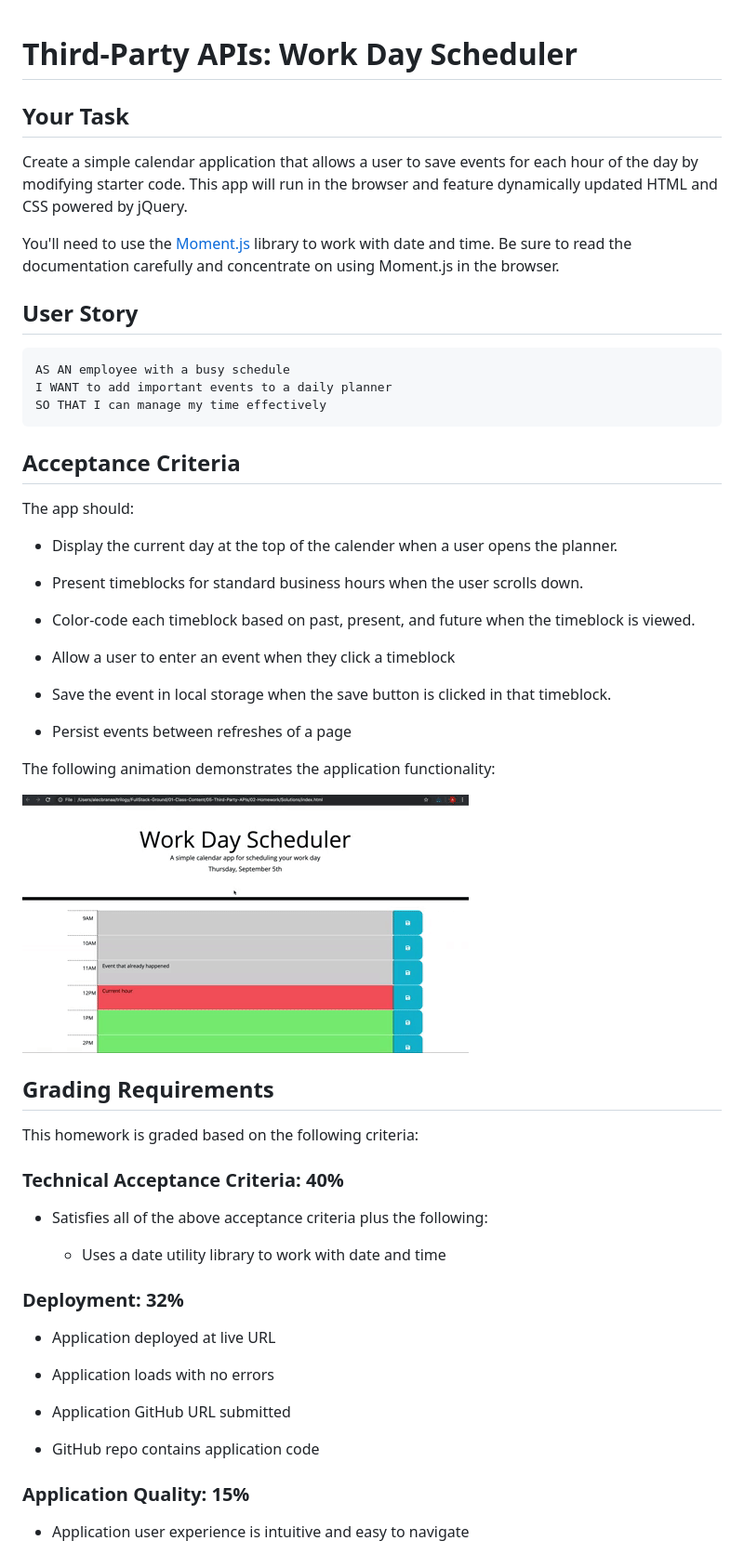
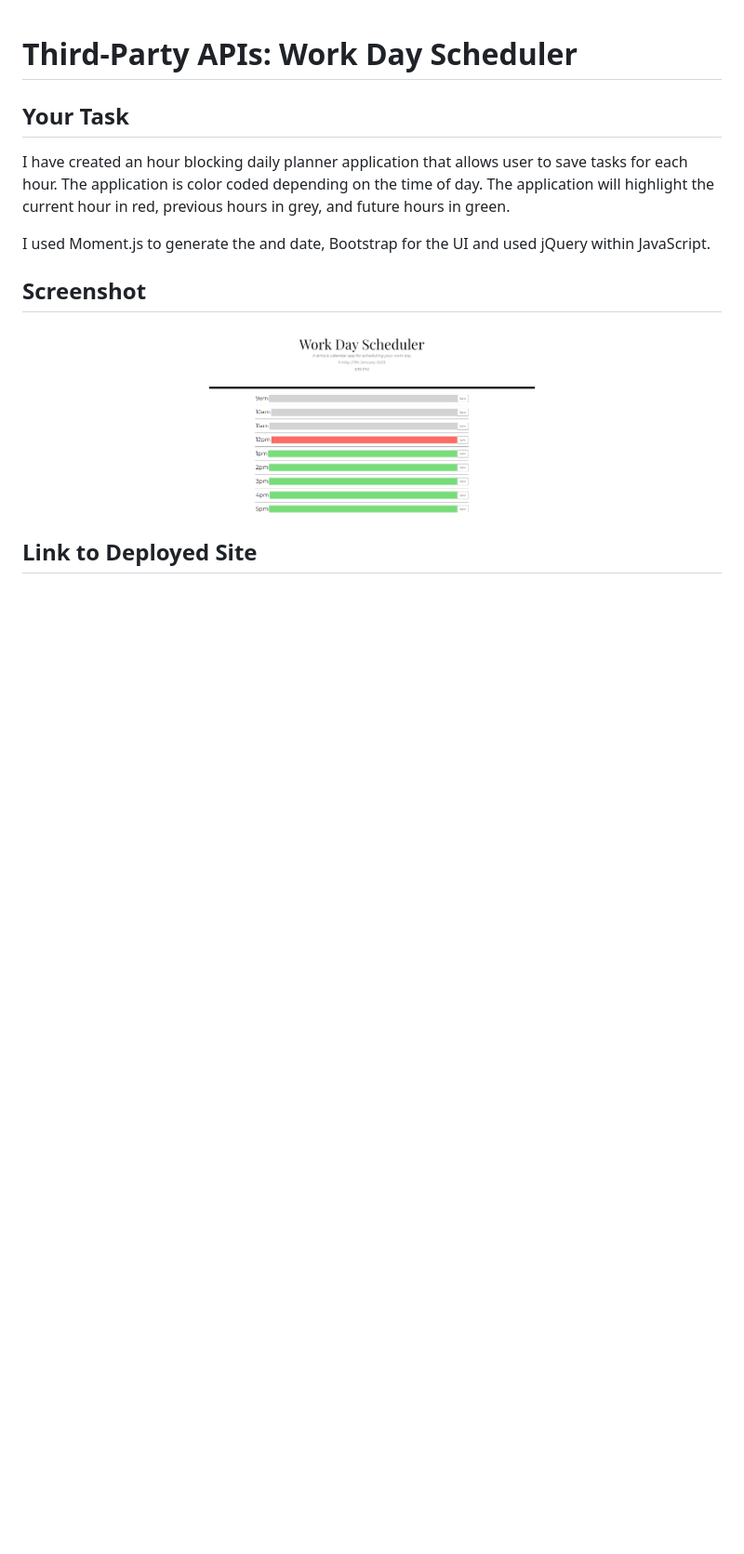
Before and after one commit to jaycee808/daily-planner, a Markdown page: README.md, the part around the change printed below. Shown: that part at 93% size. GitHub-like rendering; pictures changed too: images/screenshot.png (added); blank space fills up the shorter version.

````diff
--- a/README.md
+++ b/README.md
@@ -2,60 +2,15 @@
 
 ## Your Task
 
-Create a simple calendar application that allows a user to save events for each hour of the day by modifying starter code. This app will run in the browser and feature dynamically updated HTML and CSS powered by jQuery.
+I have created an hour blocking daily planner application that allows user to save tasks for each hour. The  application is color coded depending on the time of day. The application will highlight the current hour in red, previous hours in grey, and future hours in green.
 
-You'll need to use the [Moment.js](https://momentjs.com/) library to work with date and time. Be sure to read the documentation carefully and concentrate on using Moment.js in the browser.
+I used Moment.js to generate the and date, Bootstrap for the UI and used jQuery within JavaScript.
 
-## User Story
+## Screenshot
 
-```md
-AS AN employee with a busy schedule
-I WANT to add important events to a daily planner
-SO THAT I can manage my time effectively
-```
+<p align="center">
+  <img src="./images/screenshot.png" width="350" title="screenshot of application">
+</p>
 
-## Acceptance Criteria
+## Link to Deployed Site
 
-The app should:
-
-* Display the current day at the top of the calender when a user opens the planner.
-
-* Present timeblocks for standard business hours when the user scrolls down.
-
-* Color-code each timeblock based on past, present, and future when the timeblock is viewed.
-
-* Allow a user to enter an event when they click a timeblock
-
-* Save the event in local storage when the save button is clicked in that timeblock.
-
-* Persist events between refreshes of a page
-
-The following animation demonstrates the application functionality:
-
-![A user clicks on slots on the color-coded calendar and edits the events.](./images/05-third-party-apis-homework-demo.gif)
-
-
-## Grading Requirements
-
-This homework is graded based on the following criteria:
-
-### Technical Acceptance Criteria: 40%
-
-* Satisfies all of the above acceptance criteria plus the following:
-
-  * Uses a date utility library to work with date and time
-
-### Deployment: 32%
-
-* Application deployed at live URL
-
-* Application loads with no errors
-
-* Application GitHub URL submitted
-
-* GitHub repo contains application code
-
-### Application Quality: 15%
-
-* Application user experience is intuitive and easy to navigate
-
````
Also changed, not shown: other parts of README.md (+1 -26 lines), 3 other files.
